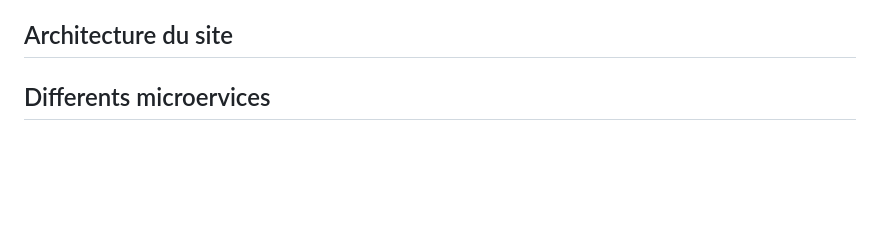
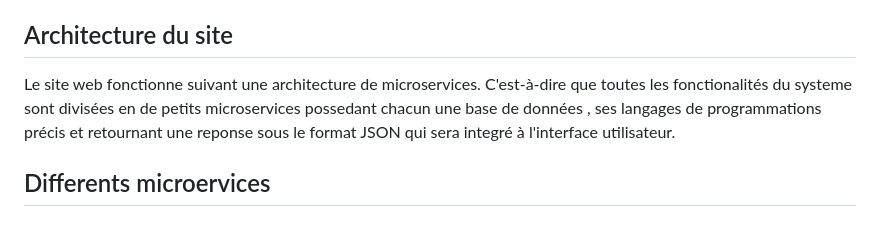
Before and after one commit to DarkShadowCoder/Microservices-with-Docker-flask-and-react, a Markdown page: README.md, the part around the change. GitHub-like rendering; blank space fills up the shorter version.

```diff
--- a/README.md
+++ b/README.md
@@ -29,6 +29,7 @@
 </div>
 <div style = "border-top = 2px solid red" id = "h2">
   <h2 font-color = "red">Architecture du site</h2>
+	Le site web fonctionne suivant une architecture de microservices. C'est-à-dire que toutes les fonctionalités du systeme sont divisées en de petits microservices possedant chacun une base de données , ses langages de programmations précis et retournant une reponse sous le format JSON qui sera integré à l'interface utilisateur.
 	<p></p>
 </div>
 <div style = "border-top = 2px solid red" id="h3">
```
